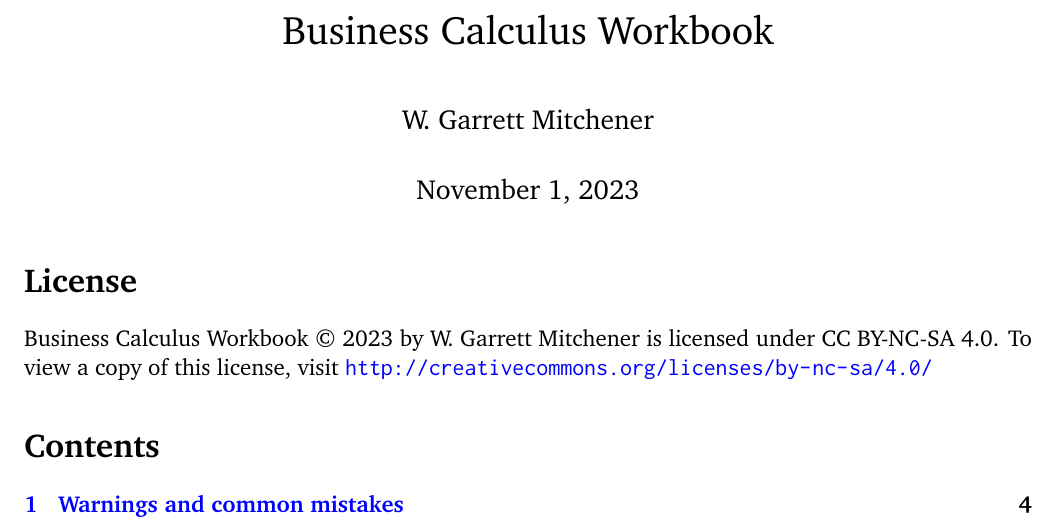
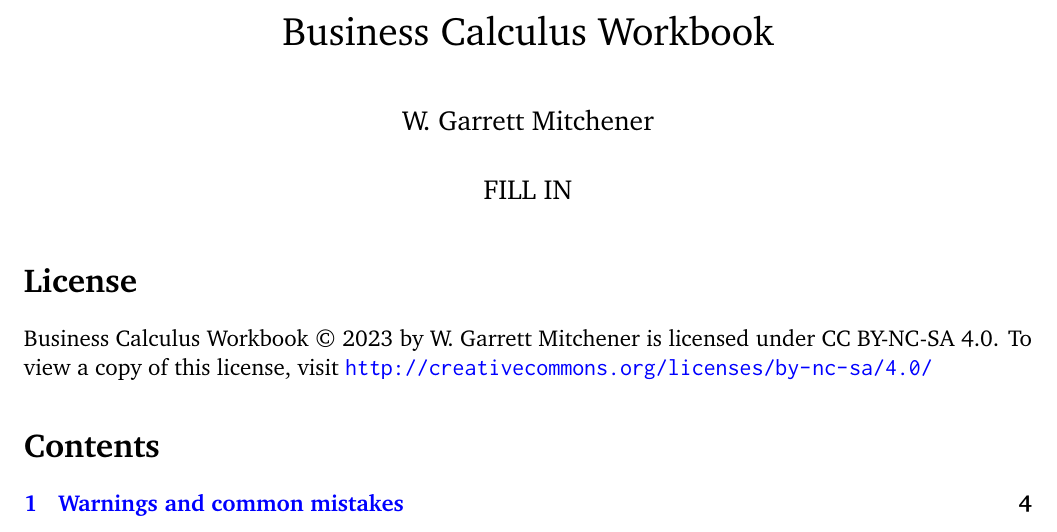
Before and after one commit to wgmitchener/business-calculus-workbook, a LaTeX document (Business-calculus-workbook.tex): part of page 1 of 134, cut so that both start at the same text. Compiled offline with pdfLaTeX.

Commit message:
Blanked out date

```diff
--- a/Business-calculus-workbook.tex
+++ b/Business-calculus-workbook.tex
@@ -33,7 +33,7 @@
 
 \title{Business Calculus Workbook}
 \author{W. Garrett Mitchener}
-\date{November 1, 2023}
+\date{FILL IN}
 
 \raggedbottom
 
```
